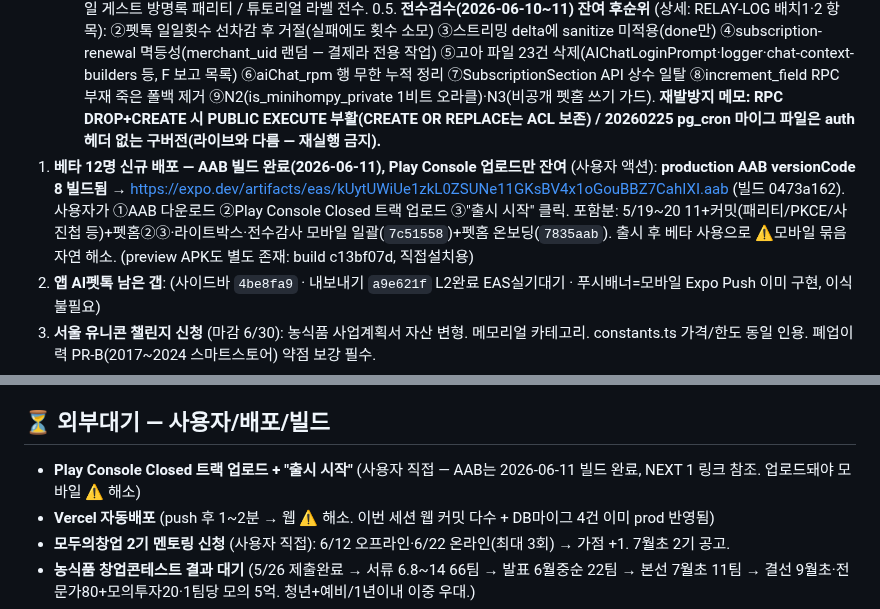
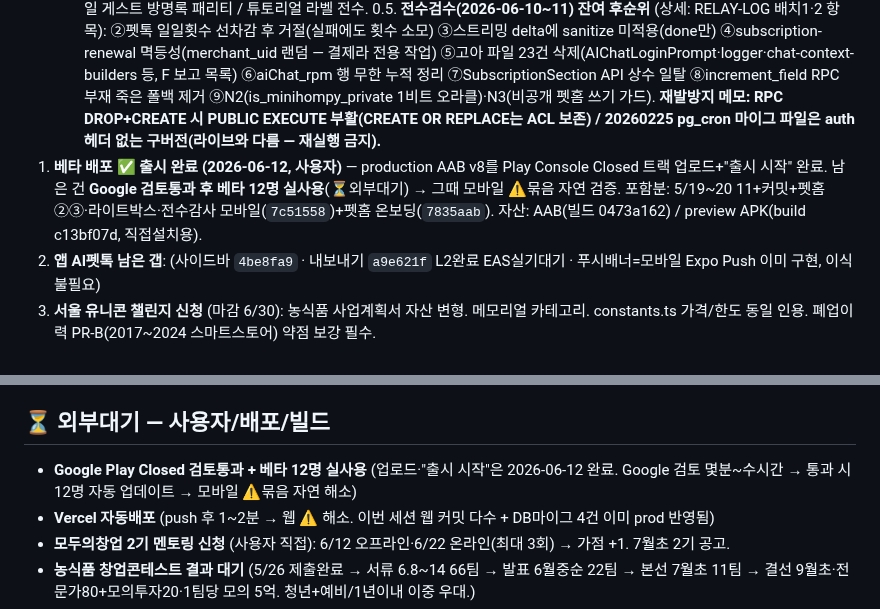
Before and after one commit to sharkwind1-pixel/memento1, a Markdown page: RELAY.md, 2 parts joined by grey strips. Drawn GitHub-style.

```diff
--- a/RELAY.md
+++ b/RELAY.md
@@ -22,7 +22,7 @@
    - 멘토링 신청=**사용자 직접**(6/12 오프라인·6/22 온라인, 가점+1). 서울유니콘(6/30)에도 보완본 재활용.
 0.3. **펫홈 Phase 0+1 완료 ✅ — 배포검증만 남음** (`8151cd7`/`ee71101`/`fdb5602`/`3264a9b`/`d736856`, 단일진실 `docs/PETHOME-SPEC.md`). Phase 0 ①가입후크 ②진짜목소리 ③게스트펫톡 ④퍼널 + Phase 1 공개펫홈 `/u/{nickname}`. 검증은 ⚠️미검증 참조. **보류**: 이웃(팔로우) 그래프 / N2(is_minihompy_private 1비트 오라클, 비노출 스키마 이전) / N3(비공개 펫홈 쓰기 가드) / 모바일 게스트 방명록 패리티 / 튜토리얼 라벨 전수.
 0.5. **전수검수(2026-06-10~11) 잔여 후순위** (상세: RELAY-LOG 배치1·2 항목): ②펫톡 일일횟수 선차감 후 거절(실패에도 횟수 소모) ③스트리밍 delta에 sanitize 미적용(done만) ④subscription-renewal 멱등성(merchant_uid 랜덤 — 결제라 전용 작업) ⑤고아 파일 23건 삭제(AIChatLoginPrompt·logger·chat-context-builders 등, F 보고 목록) ⑥aiChat_rpm 행 무한 누적 정리 ⑦SubscriptionSection API 상수 일탈 ⑧increment_field RPC 부재 죽은 폴백 제거 ⑨N2(is_minihompy_private 1비트 오라클)·N3(비공개 펫홈 쓰기 가드). **재발방지 메모: RPC DROP+CREATE 시 PUBLIC EXECUTE 부활(CREATE OR REPLACE는 ACL 보존) / 20260225 pg_cron 마이그 파일은 auth 헤더 없는 구버전(라이브와 다름 — 재실행 금지).**
-1. **베타 12명 신규 배포 — AAB 빌드 완료(2026-06-11), Play Console 업로드만 잔여** (사용자 액션): **production AAB versionCode 8 빌드됨** → https://expo.dev/artifacts/eas/kUytUWiUe1zkL0ZSUNe11GKsBV4x1oGouBBZ7CahIXI.aab (빌드 0473a162). 사용자가 ①AAB 다운로드 ②Play Console Closed 트랙 업로드 ③"출시 시작" 클릭. 포함분: 5/19~20 11+커밋(패리티/PKCE/사진첩 등)+펫홈②③·라이트박스·전수감사 모바일 일괄(`7c51558`)+펫홈 온보딩(`7835aab`). 출시 후 베타 사용으로 ⚠️모바일 묶음 자연 해소. (preview APK도 별도 존재: build c13bf07d, 직접설치용)
+1. **베타 배포 ✅ 출시 완료 (2026-06-12, 사용자)** — production AAB v8를 Play Console Closed 트랙 업로드+"출시 시작" 완료. 남은 건 **Google 검토통과 후 베타 12명 실사용**(⏳외부대기) → 그때 모바일 ⚠️묶음 자연 검증. 포함분: 5/19~20 11+커밋+펫홈②③·라이트박스·전수감사 모바일(`7c51558`)+펫홈 온보딩(`7835aab`). 자산: AAB(빌드 0473a162) / preview APK(build c13bf07d, 직접설치용).
 2. **앱 AI펫톡 남은 갭**: (사이드바 `4be8fa9` · 내보내기 `a9e621f` L2완료 EAS실기대기 · 푸시배너=모바일 Expo Push 이미 구현, 이식 불필요)
 3. **서울 유니콘 챌린지 신청** (마감 6/30): 농식품 사업계획서 자산 변형. 메모리얼 카테고리. constants.ts 가격/한도 동일 인용. 폐업이력 PR-B(2017~2024 스마트스토어) 약점 보강 필수.
 4. **대화 저장 #4-b 중복행 보강** (9번 권고, 후순위): `chat_messages` dedup_key UNIQUE + ON CONFLICT (재시도 시 중복행 방지, DB 마이그). 메멘토 철학상 유실<중복 — `0599b7e`로 유실은 차단, 중복은 데이터 살아있어 후순위.
@@ -48,7 +48,7 @@
 
 ## ⏳ 외부대기 — 사용자/배포/빌드
 
-- **Play Console Closed 트랙 업로드 + "출시 시작"** (사용자 직접 — AAB는 2026-06-11 빌드 완료, NEXT 1 링크 참조. 업로드돼야 모바일 ⚠️ 해소)
+- **Google Play Closed 검토통과 + 베타 12명 실사용** (업로드·"출시 시작"은 2026-06-12 완료. Google 검토 몇분~수시간 → 통과 시 12명 자동 업데이트 → 모바일 ⚠️묶음 자연 해소)
 - **Vercel 자동배포** (push 후 1~2분 → 웹 ⚠️ 해소. 이번 세션 웹 커밋 다수 + DB마이그 4건 이미 prod 반영됨)
 - **모두의창업 2기 멘토링 신청** (사용자 직접): 6/12 오프라인·6/22 온라인(최대 3회) → 가점 +1. 7월초 2기 공고.
 - **농식품 창업콘테스트 결과 대기** (5/26 제출완료 → 서류 6.8~14 66팀 → 발표 6월중순 22팀 → 본선 7월초 11팀 → 결선 9월초·전문가80+모의투자20·1팀당 모의 5억. 청년+예비/1년이내 이중 우대.)
```
Also changed, not shown: RELAY-LOG.md (+7 -0 lines).
